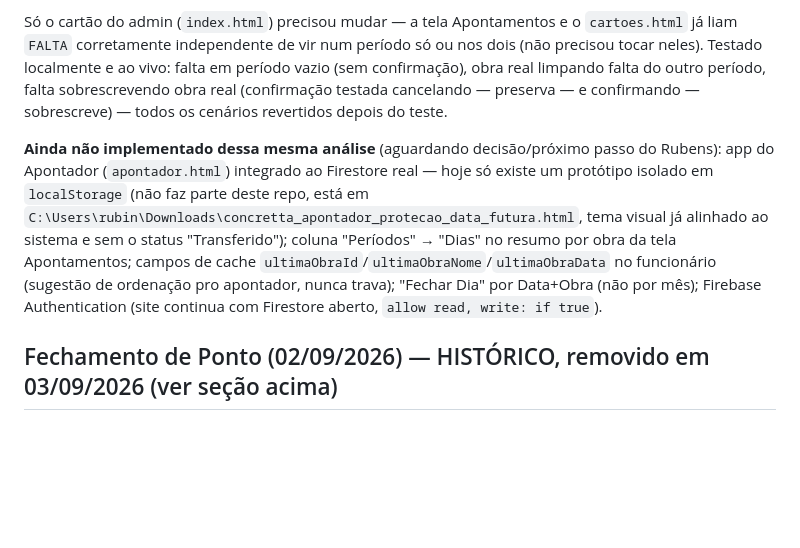
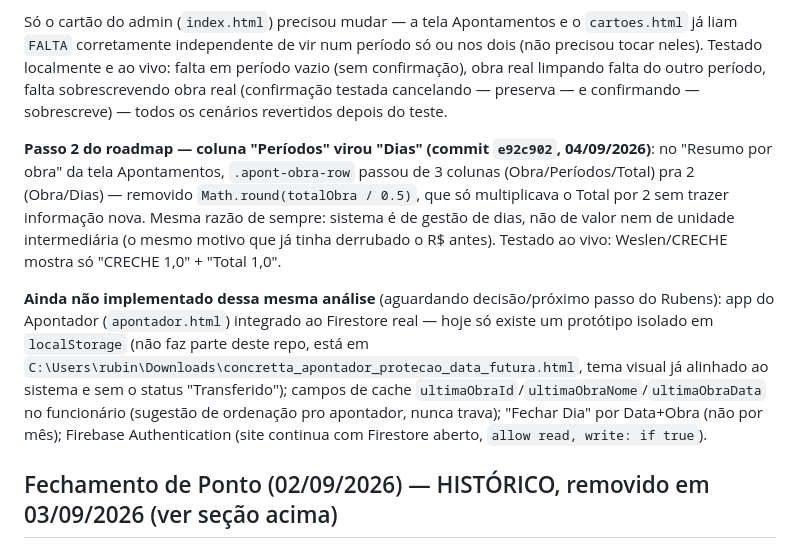
Before and after one commit to rubinho106-hash/equipe-concretta, a Markdown page: CLAUDE.md, the part around the change. GitHub-like rendering; blank space fills up the shorter version.

Commit message:
Documentar passo 2 (Periodos -> Dias) no CLAUDE.md

```diff
--- a/CLAUDE.md
+++ b/CLAUDE.md
@@ -234,15 +234,21 @@ real limpando falta do outro período, falta sobrescrevendo obra real (confirma
 cancelando — preserva — e confirmando — sobrescreve) — todos os cenários revertidos depois
 do teste.
 
+**Passo 2 do roadmap — coluna "Períodos" virou "Dias" (commit `e92c902`, 04/09/2026)**: no
+"Resumo por obra" da tela Apontamentos, `.apont-obra-row` passou de 3 colunas
+(Obra/Períodos/Total) pra 2 (Obra/Dias) — removido `Math.round(totalObra / 0.5)`, que só
+multiplicava o Total por 2 sem trazer informação nova. Mesma razão de sempre: sistema é de
+gestão de dias, não de valor nem de unidade intermediária (o mesmo motivo que já tinha
+derrubado o R$ antes). Testado ao vivo: Weslen/CRECHE mostra só "CRECHE 1,0" + "Total 1,0".
+
 **Ainda não implementado dessa mesma análise** (aguardando decisão/próximo passo do
 Rubens): app do Apontador (`apontador.html`) integrado ao Firestore real — hoje só existe
 um protótipo isolado em `localStorage` (não faz parte deste repo, está em
 `C:\Users\rubin\Downloads\concretta_apontador_protecao_data_futura.html`, tema visual já
-alinhado ao sistema e sem o status "Transferido"); coluna "Períodos" → "Dias" no resumo por
-obra da tela Apontamentos; campos de cache `ultimaObraId`/`ultimaObraNome`/`ultimaObraData`
-no funcionário (sugestão de ordenação pro apontador, nunca trava); "Fechar Dia" por
-Data+Obra (não por mês); Firebase Authentication (site continua com Firestore aberto,
-`allow read, write: if true`).
+alinhado ao sistema e sem o status "Transferido"); campos de cache
+`ultimaObraId`/`ultimaObraNome`/`ultimaObraData` no funcionário (sugestão de ordenação pro
+apontador, nunca trava); "Fechar Dia" por Data+Obra (não por mês); Firebase Authentication
+(site continua com Firestore aberto, `allow read, write: if true`).
 
 ## Fechamento de Ponto (02/09/2026) — HISTÓRICO, removido em 03/09/2026 (ver seção acima)
 
```
